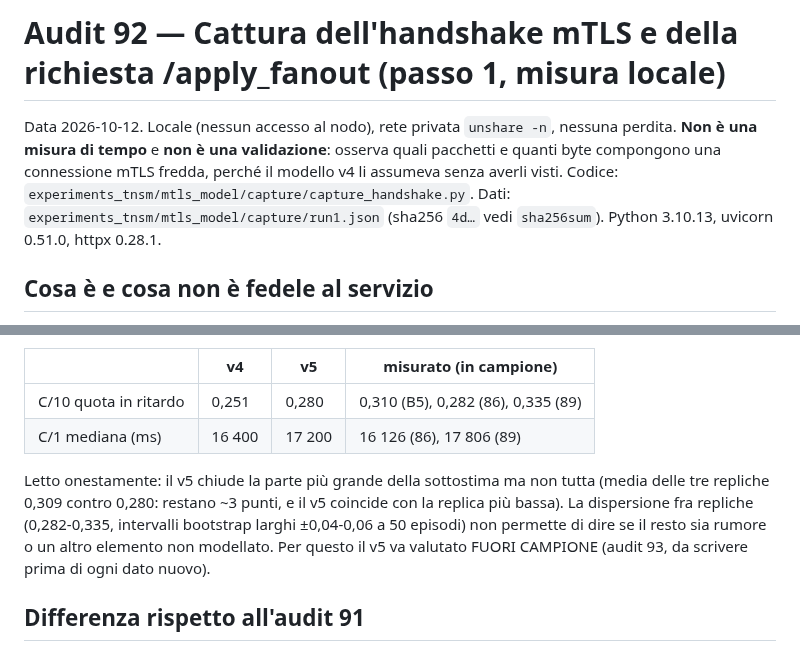
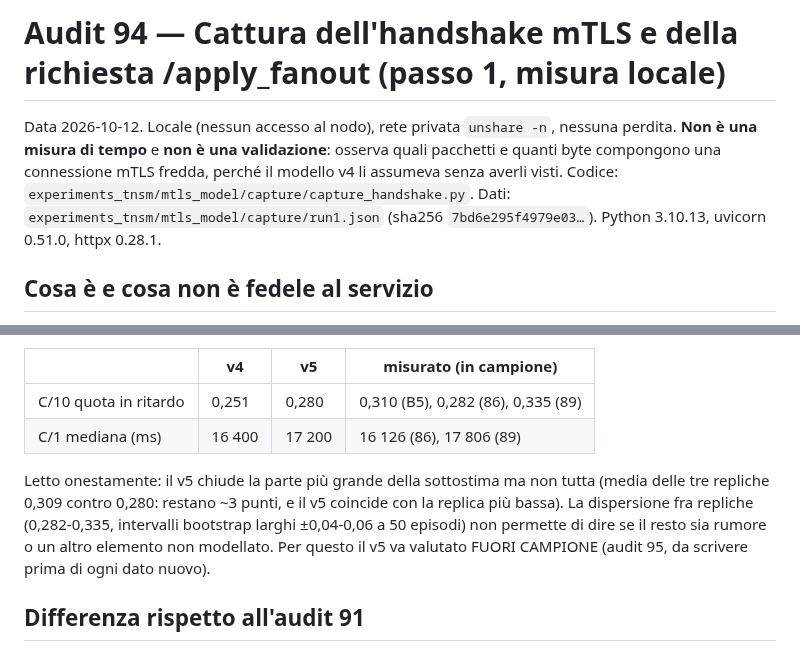
Before and after one commit to fabiooraziomirto/dib, a Markdown page: docs/audit/94_cattura_handshake_mtls.md, 2 parts joined by grey strips. GitHub-like rendering.

Commit message:
audit 94 (renumbered from 92: the other session uses 90 and 92): same content, sha256 of run1.json filled in
Co-Authored-By: Claude Sonnet 5.5 <noreply@anthropic.com>

```diff
--- a/docs/audit/92_cattura_handshake_mtls.md
+++ b/docs/audit/94_cattura_handshake_mtls.md
@@ -1,7 +1,7 @@
-# Audit 92 — Cattura dell'handshake mTLS e della richiesta /apply_fanout (passo 1, misura locale)
+# Audit 94 — Cattura dell'handshake mTLS e della richiesta /apply_fanout (passo 1, misura locale)
 
 Data 2026-10-12. Locale (nessun accesso al nodo), rete privata `unshare -n`, nessuna perdita. **Non è una misura di tempo** e **non è una validazione**: osserva quali pacchetti e quanti byte compongono una connessione mTLS fredda, perché il modello v4 li assumeva senza averli visti.
-Codice: `experiments_tnsm/mtls_model/capture/capture_handshake.py`. Dati: `experiments_tnsm/mtls_model/capture/run1.json` (sha256 `4d…` vedi `sha256sum`). Python 3.10.13, uvicorn 0.51.0, httpx 0.28.1.
+Codice: `experiments_tnsm/mtls_model/capture/capture_handshake.py`. Dati: `experiments_tnsm/mtls_model/capture/run1.json` (sha256 `7bd6e295f4979e03…`). Python 3.10.13, uvicorn 0.51.0, httpx 0.28.1.
 
 ## Cosa è e cosa non è fedele al servizio
 - Server: `dib.registry.distributed.mtls.server_config` (`mtls.py:88-95`, `ssl_cert_reqs=CERT_REQUIRED`), cioè la configurazione di produzione, con certificati di `make_dist_pki.py` (ECDSA P-256, 491 byte DER per foglia, CA 353 byte; sul nodo i PEM sono 692-721 byte, coerenti).
@@ -44,7 +44,7 @@ Previsioni del v5 alla condizione `degraded` (R=0,4 s, perdita 5 %, seed del mod
 | C/10 quota in ritardo | 0,251 | 0,280 | 0,310 (B5), 0,282 (86), 0,335 (89) |
 | C/1 mediana (ms) | 16 400 | 17 200 | 16 126 (86), 17 806 (89) |
 
-Letto onestamente: il v5 chiude la parte più grande della sottostima ma non tutta (media delle tre repliche 0,309 contro 0,280: restano ~3 punti, e il v5 coincide con la replica più bassa). La dispersione fra repliche (0,282-0,335, intervalli bootstrap larghi ±0,04-0,06 a 50 episodi) non permette di dire se il resto sia rumore o un altro elemento non modellato. Per questo il v5 va valutato FUORI CAMPIONE (audit 93, da scrivere prima di ogni dato nuovo).
+Letto onestamente: il v5 chiude la parte più grande della sottostima ma non tutta (media delle tre repliche 0,309 contro 0,280: restano ~3 punti, e il v5 coincide con la replica più bassa). La dispersione fra repliche (0,282-0,335, intervalli bootstrap larghi ±0,04-0,06 a 50 episodi) non permette di dire se il resto sia rumore o un altro elemento non modellato. Per questo il v5 va valutato FUORI CAMPIONE (audit 95, da scrivere prima di ogni dato nuovo).
 
 ## Differenza rispetto all'audit 91
 L'audit 91 ipotizzava un volo del client da 1-3 segmenti sommato in sequenza prima della richiesta (0,281/0,310/0,334). La cattura dice: 1 segmento (non 2 o 3), **spedito nello stesso lotto della richiesta**, non in sequenza prima. L'ipotesi "3 segmenti" che riproduceva 0,334 è esclusa dalla cattura (nei limiti di MSS e catena); resta il valore a 1 segmento, 0,280 (burst) contro 0,281 (sequenza): praticamente lo stesso numero.
```
